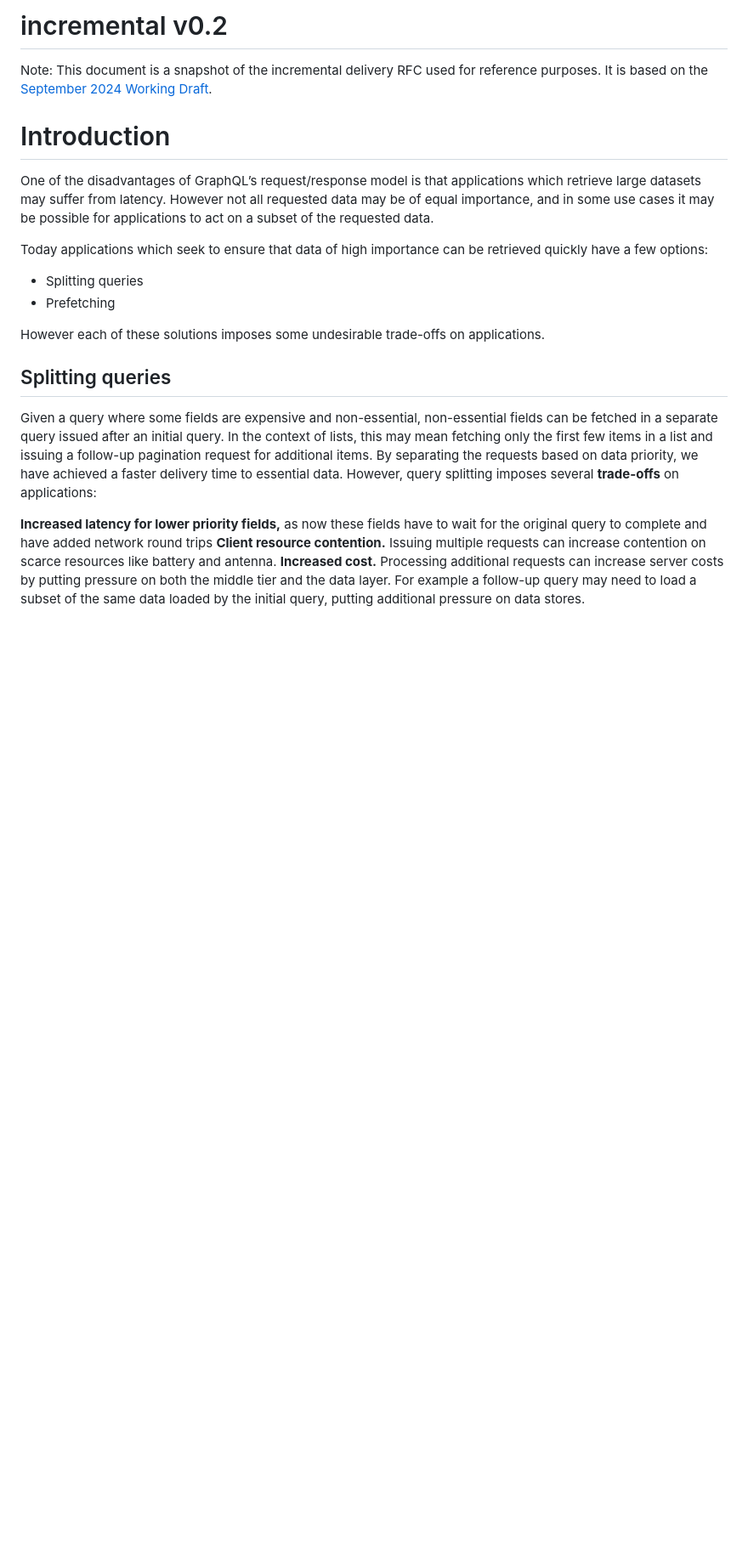
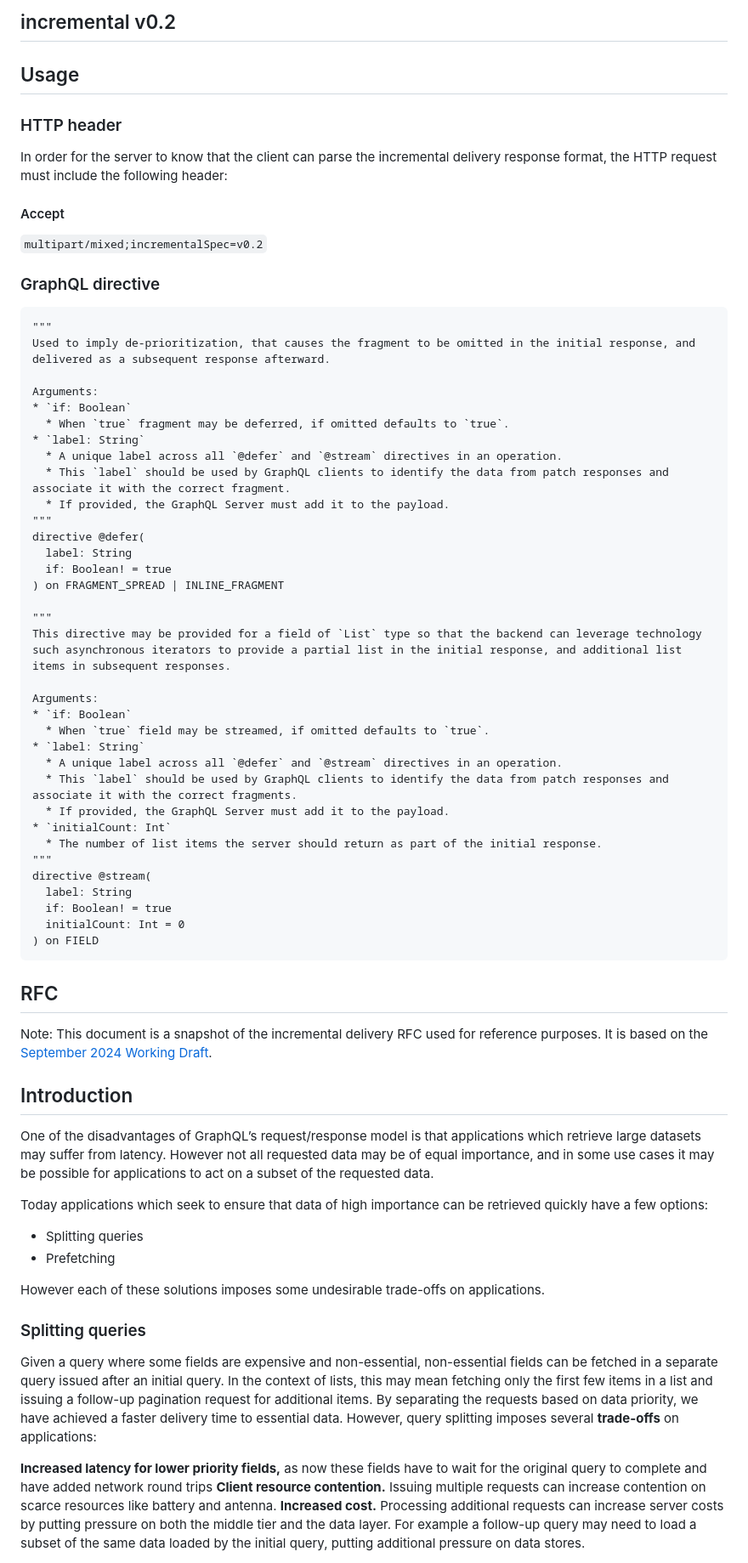
Before and after one commit to apollographql/specs, a Markdown page: incremental/v0.2/incremental-v0.2.md, the part around the change printed below. Shown: that part at 85% size. Drawn GitHub-style; blank space fills up the shorter version.

````diff
--- a/incremental/v0.2/incremental-v0.2.md
+++ b/incremental/v0.2/incremental-v0.2.md
@@ -1,8 +1,59 @@
-# incremental v0.2
+## incremental v0.2
+
+## Usage
+
+### HTTP header
+
+In order for the server to know that the client can parse the incremental delivery response format, the HTTP request must include the following header:
+
+#### Accept
+
+`multipart/mixed;incrementalSpec=v0.2`
+
+### GraphQL directive
+
+```graphql
+"""
+Used to imply de-prioritization, that causes the fragment to be omitted in the initial response, and delivered as a subsequent response afterward.
+
+Arguments:
+* `if: Boolean`
+  * When `true` fragment may be deferred, if omitted defaults to `true`.
+* `label: String`
+  * A unique label across all `@defer` and `@stream` directives in an operation.
+  * This `label` should be used by GraphQL clients to identify the data from patch responses and associate it with the correct fragment.
+  * If provided, the GraphQL Server must add it to the payload.
+"""
+directive @defer(
+  label: String
+  if: Boolean! = true
+) on FRAGMENT_SPREAD | INLINE_FRAGMENT
+
+"""
+This directive may be provided for a field of `List` type so that the backend can leverage technology such asynchronous iterators to provide a partial list in the initial response, and additional list items in subsequent responses.
+
+Arguments:
+* `if: Boolean`
+  * When `true` field may be streamed, if omitted defaults to `true`.
+* `label: String`
+  * A unique label across all `@defer` and `@stream` directives in an operation.
+  * This `label` should be used by GraphQL clients to identify the data from patch responses and associate it with the correct fragments.
+  * If provided, the GraphQL Server must add it to the payload.
+* `initialCount: Int`
+  * The number of list items the server should return as part of the initial response.
+"""
+directive @stream(
+  label: String
+  if: Boolean! = true
+  initialCount: Int = 0
+) on FIELD
+```
+
+## RFC
 
 Note: This document is a snapshot of the incremental delivery RFC used for reference purposes. It is based on the [September 2024 Working Draft](https://github.com/graphql/graphql-wg/blob/f22ea7748c6ebdf88fdbf770a8d9e41984ebd429/rfcs/DeferStream.md).
 
-# Introduction
+## Introduction
 
 One of the disadvantages of GraphQL’s request/response model is that applications which retrieve large datasets may suffer from latency. However not all requested data may be of equal importance, and in some use cases it may be possible for applications to act on a subset of the requested data.
 
@@ -13,7 +64,7 @@ Today applications which seek to ensure that data of high importance can be retr
 
 However each of these solutions imposes some undesirable trade-offs on applications.
 
-## Splitting queries
+### Splitting queries
 
 Given a query where some fields are expensive and non-essential, non-essential fields can be fetched in a separate query issued after an initial query. In the context of lists, this may mean fetching only the first few items in a list and issuing a follow-up pagination request for additional items. By separating the requests based on data priority, we have achieved a faster delivery time to essential data. However, query splitting imposes several **trade-offs** on applications:
 
````
Also changed, not shown: other parts of incremental/v0.2/incremental-v0.2.md (+22 -22 lines), incremental/v0.2/http.md (deleted, +0 -7 lines).
